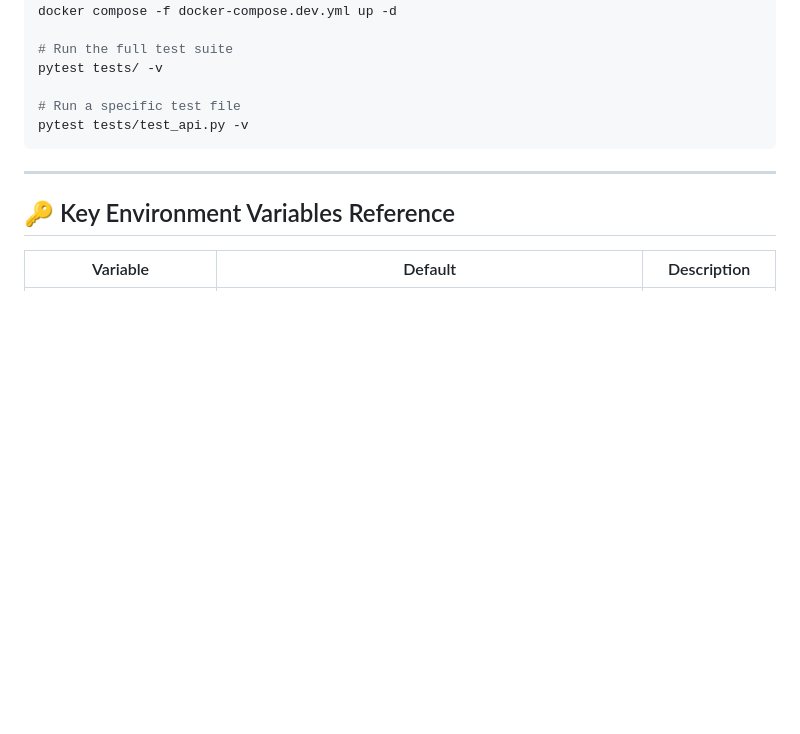
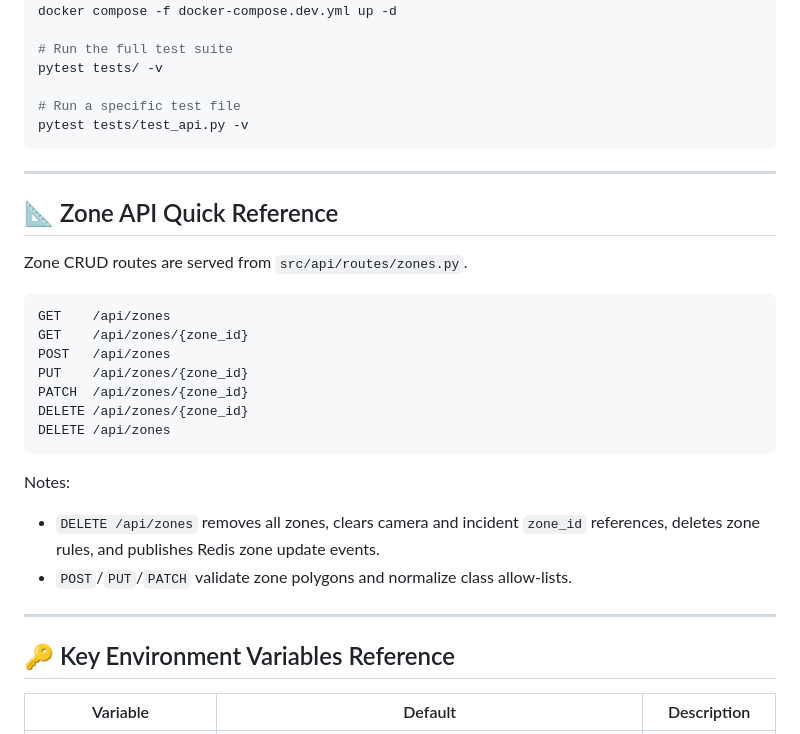
Before and after one commit to ArgusV-SDGP/ArgusV, a Markdown page: argusv/README.md, the part around the change. Drawn GitHub-style; blank space fills up the shorter version.

Commit message:
docs: add zone CRUD and bulk-delete API reference

````diff
--- a/argusv/README.md
+++ b/argusv/README.md
@@ -262,6 +262,26 @@ pytest tests/test_api.py -v
 
 ---
 
+## 📐 Zone API Quick Reference
+
+Zone CRUD routes are served from `src/api/routes/zones.py`.
+
+```http
+GET    /api/zones
+GET    /api/zones/{zone_id}
+POST   /api/zones
+PUT    /api/zones/{zone_id}
+PATCH  /api/zones/{zone_id}
+DELETE /api/zones/{zone_id}
+DELETE /api/zones
+```
+
+Notes:
+- `DELETE /api/zones` removes all zones, clears camera and incident `zone_id` references, deletes zone rules, and publishes Redis zone update events.
+- `POST`/`PUT`/`PATCH` validate zone polygons and normalize class allow-lists.
+
+---
+
 ## 🔑 Key Environment Variables Reference
 
 | Variable | Default | Description |
````
